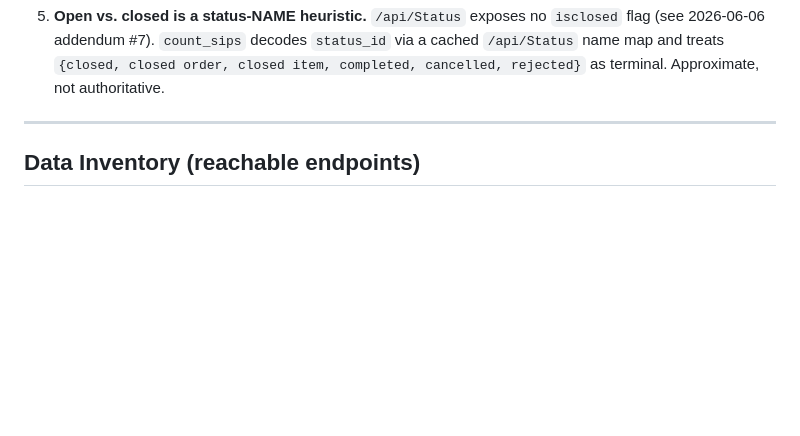
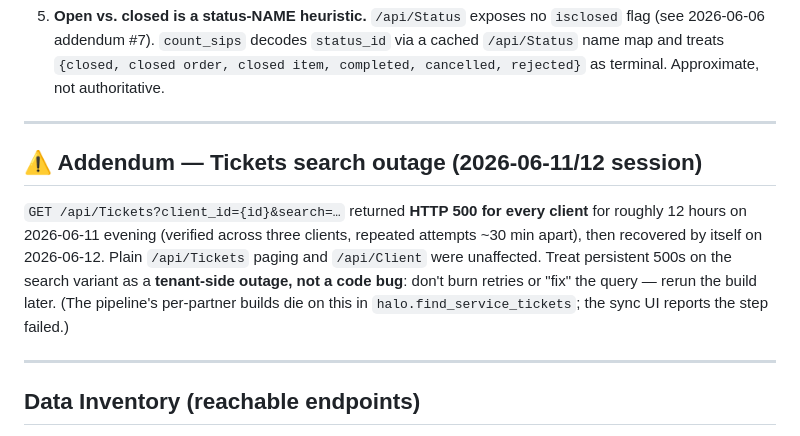
Before and after one commit to adubey-itbd/PartnerPulse, a Markdown page: docs/HaloPSA-API-SOP.md, the part around the change. Rendered like a GitHub page; blank space fills up the shorter version.

```diff
--- a/docs/HaloPSA-API-SOP.md
+++ b/docs/HaloPSA-API-SOP.md
@@ -299,6 +299,18 @@ Implemented in `extract/halo.py: count_sips()`.
    `status_id` via a cached `/api/Status` name map and treats
    `{closed, closed order, closed item, completed, cancelled, rejected}` as
    terminal. Approximate, not authoritative.
+
+---
+
+## ⚠️ Addendum — Tickets search outage (2026-06-11/12 session)
+
+`GET /api/Tickets?client_id={id}&search=…` returned **HTTP 500 for every client**
+for roughly 12 hours on 2026-06-11 evening (verified across three clients,
+repeated attempts ~30 min apart), then recovered by itself on 2026-06-12. Plain
+`/api/Tickets` paging and `/api/Client` were unaffected. Treat persistent 500s on
+the search variant as a **tenant-side outage, not a code bug**: don't burn retries
+or "fix" the query — rerun the build later. (The pipeline's per-partner builds die
+on this in `halo.find_service_tickets`; the sync UI reports the step failed.)
 
 ---
 
```
Also changed, not shown: CLAUDE.md (+3 -0 lines), docs/LLM-SOP.md (+13 -0 lines).
